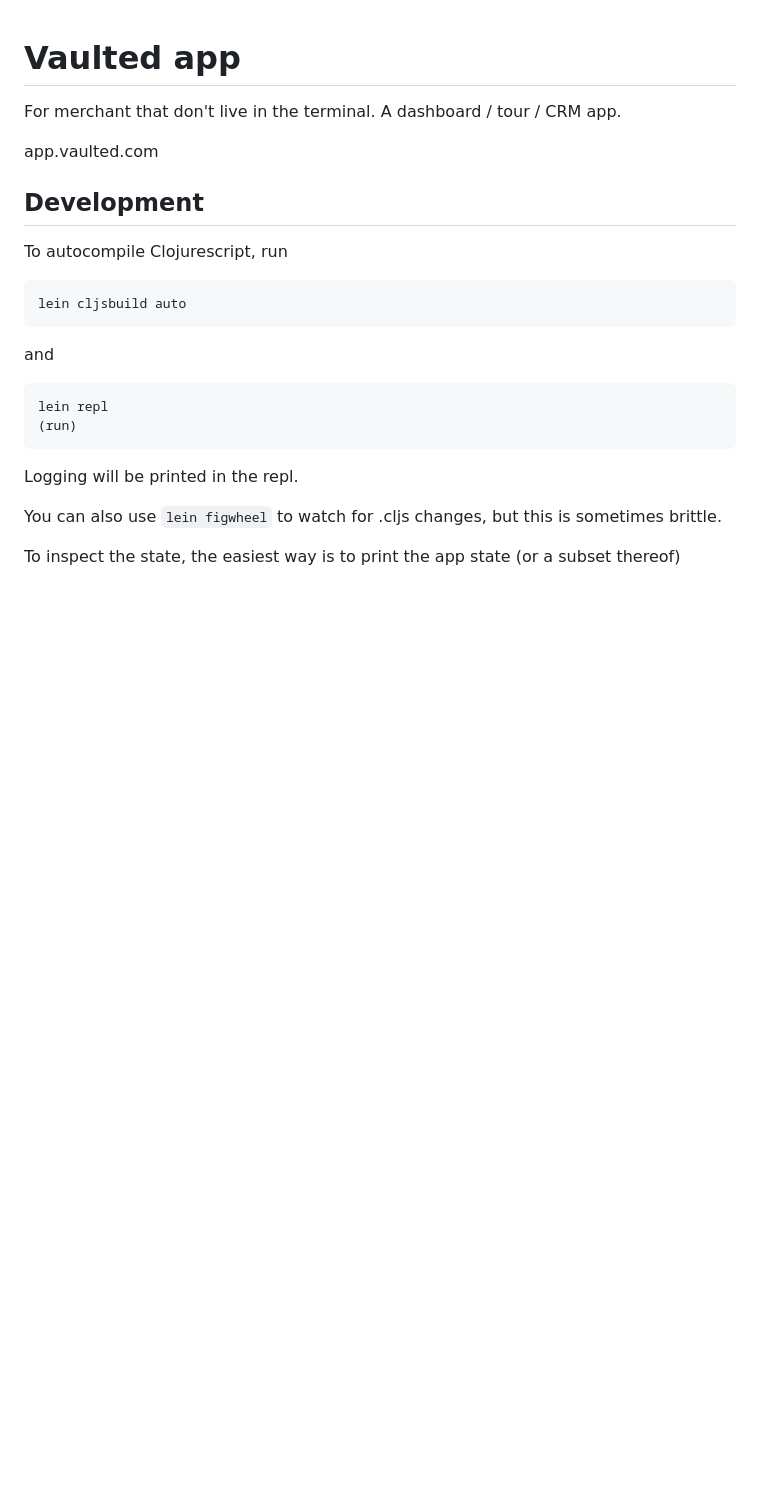
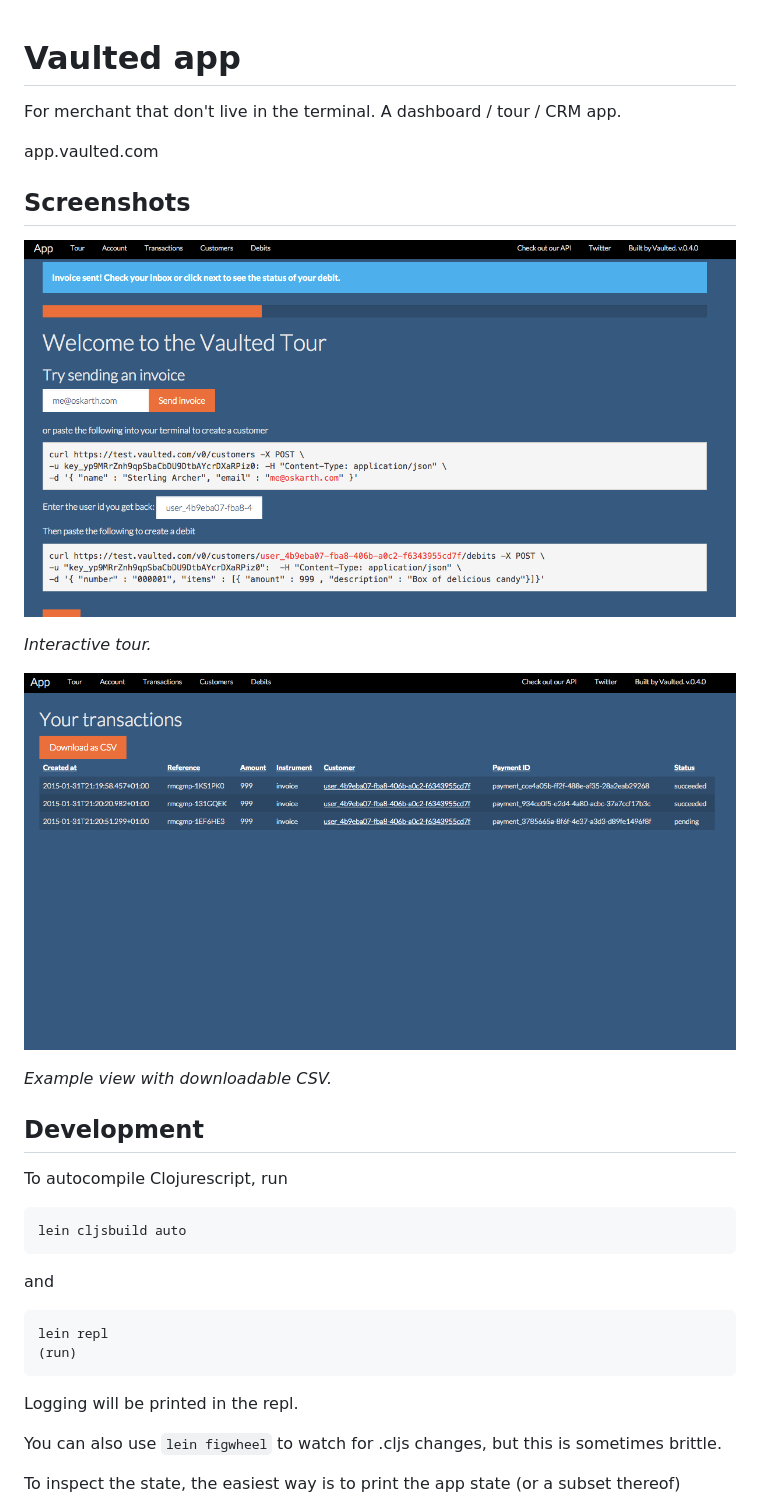
Before and after one commit to oskarth/app.vaulted.com, a Markdown page: README.md, the part around the change. GitHub-like rendering; pictures changed too: static/tour.png (added), static/transactions.png (added); blank space fills up the shorter version.

Commit message:
Add tour and transaction screenshots to README

```diff
--- a/README.md
+++ b/README.md
@@ -3,6 +3,16 @@
 For merchant that don't live in the terminal. A dashboard / tour / CRM app.
 
 app.vaulted.com
+
+## Screenshots
+
+![Tour](static/tour.png)
+
+*Interactive tour.*
+
+![Transactions](static/transactions.png)
+
+*Example view with downloadable CSV.*
 
 ## Development
 
```
